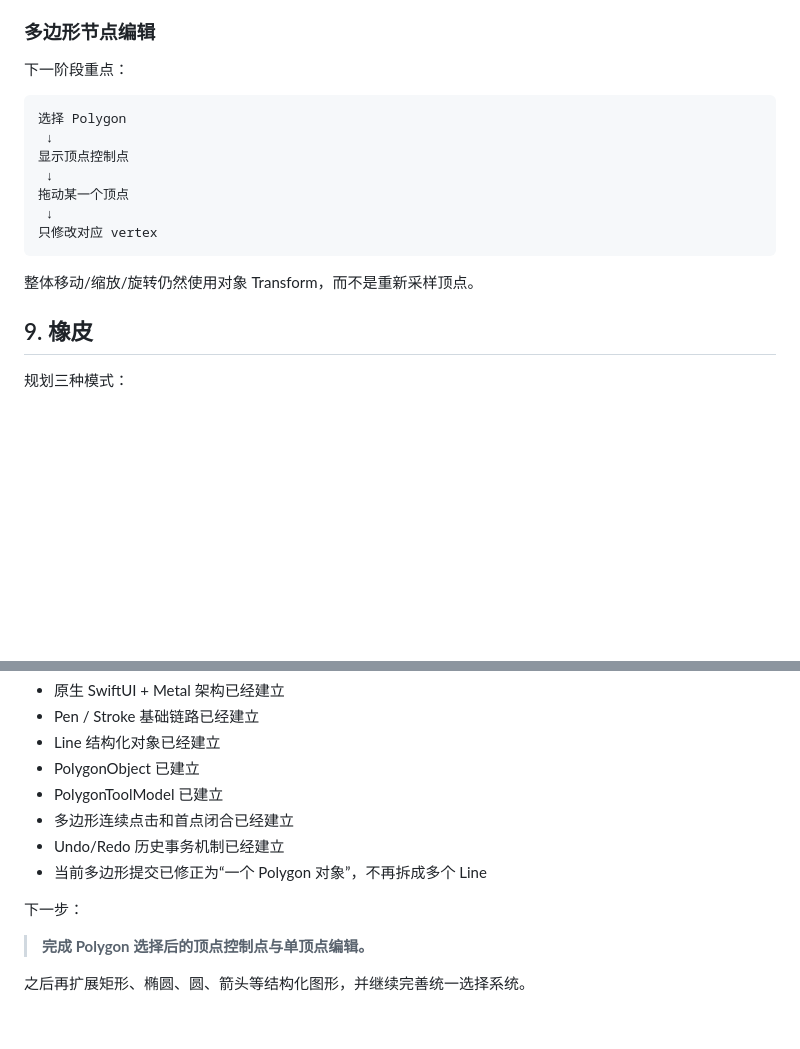
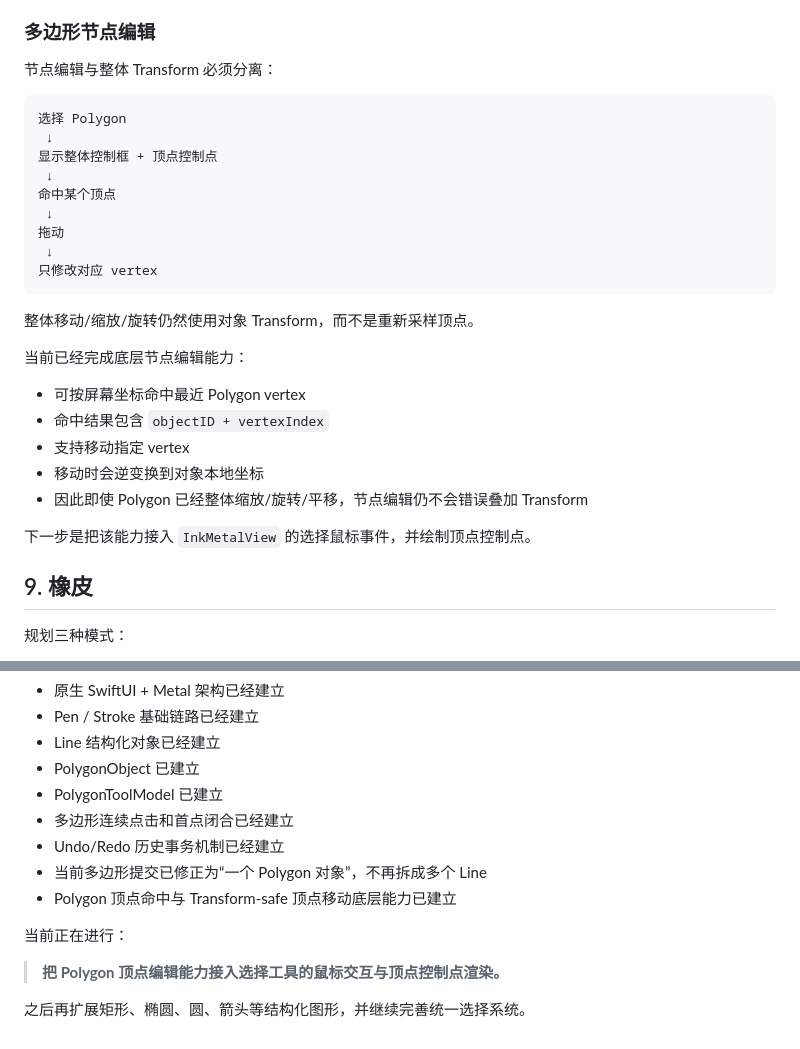
Before and after one commit to fanlaoshi027/math-learning-platform, a Markdown page: MOSUAN_BOARD_DEV.md, 2 parts joined by grey strips. Drawn GitHub-style; blank space fills up the shorter version.

Commit message:
document polygon vertex editing core implementation

````diff
--- a/MOSUAN_BOARD_DEV.md
+++ b/MOSUAN_BOARD_DEV.md
@@ -266,19 +266,31 @@ PageState
 
 ### 多边形节点编辑
 
-下一阶段重点：
+节点编辑与整体 Transform 必须分离：
 
 ```text
 选择 Polygon
  ↓
-显示顶点控制点
+显示整体控制框 + 顶点控制点
  ↓
-拖动某一个顶点
+命中某个顶点
+ ↓
+拖动
  ↓
 只修改对应 vertex
 ```
 
 整体移动/缩放/旋转仍然使用对象 Transform，而不是重新采样顶点。
+
+当前已经完成底层节点编辑能力：
+
+- 可按屏幕坐标命中最近 Polygon vertex
+- 命中结果包含 `objectID + vertexIndex`
+- 支持移动指定 vertex
+- 移动时会逆变换到对象本地坐标
+- 因此即使 Polygon 已经整体缩放/旋转/平移，节点编辑仍不会错误叠加 Transform
+
+下一步是把该能力接入 `InkMetalView` 的选择鼠标事件，并绘制顶点控制点。
 
 ## 9. 橡皮
 
@@ -499,9 +511,10 @@ PageState
 - 多边形连续点击和首点闭合已经建立
 - Undo/Redo 历史事务机制已经建立
 - 当前多边形提交已修正为“一个 Polygon 对象”，不再拆成多个 Line
+- Polygon 顶点命中与 Transform-safe 顶点移动底层能力已建立
 
-下一步：
+当前正在进行：
 
-> **完成 Polygon 选择后的顶点控制点与单顶点编辑。**
+> **把 Polygon 顶点编辑能力接入选择工具的鼠标交互与顶点控制点渲染。**
 
 之后再扩展矩形、椭圆、圆、箭头等结构化图形，并继续完善统一选择系统。
````
